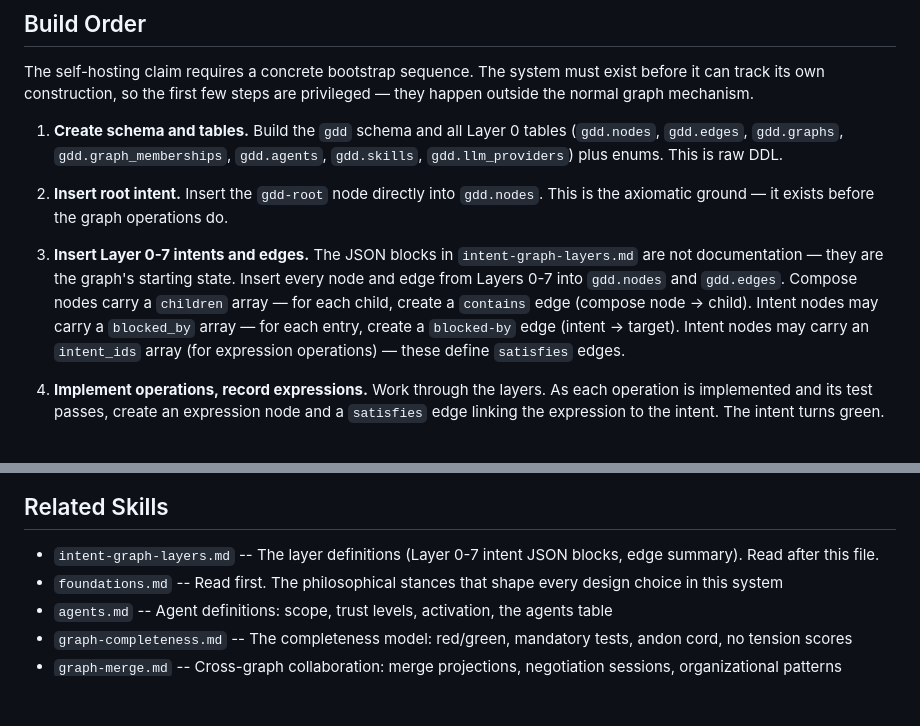
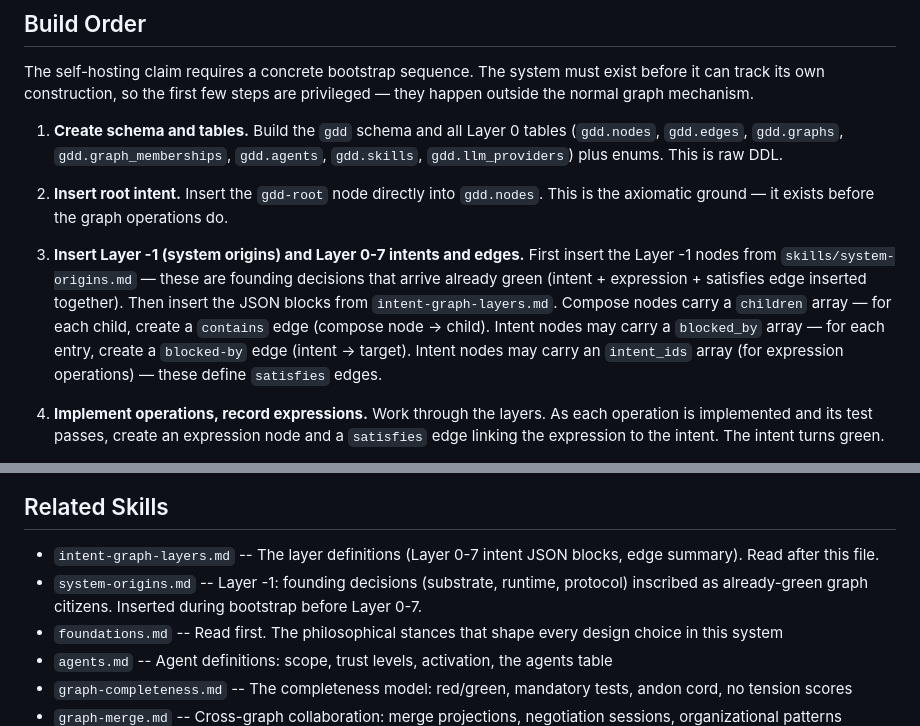
Before and after one commit to kentyler/GraphDrivenDevelopment, a Markdown page: skills/intent-graph.md, 2 parts joined by grey strips. Drawn GitHub-style; blank space fills up the shorter version.

```diff
--- a/skills/intent-graph.md
+++ b/skills/intent-graph.md
@@ -469,7 +469,7 @@ The self-hosting claim requires a concrete bootstrap sequence. The system must e
 
 2. **Insert root intent.** Insert the `gdd-root` node directly into `gdd.nodes`. This is the axiomatic ground — it exists before the graph operations do.
 
-3. **Insert Layer 0-7 intents and edges.** The JSON blocks in `intent-graph-layers.md` are not documentation — they are the graph's starting state. Insert every node and edge from Layers 0-7 into `gdd.nodes` and `gdd.edges`. Compose nodes carry a `children` array — for each child, create a `contains` edge (compose node -> child). Intent nodes may carry a `blocked_by` array — for each entry, create a `blocked-by` edge (intent -> target). Intent nodes may carry an `intent_ids` array (for expression operations) — these define `satisfies` edges.
+3. **Insert Layer -1 (system origins) and Layer 0-7 intents and edges.** First insert the Layer -1 nodes from `skills/system-origins.md` — these are founding decisions that arrive already green (intent + expression + satisfies edge inserted together). Then insert the JSON blocks from `intent-graph-layers.md`. Compose nodes carry a `children` array — for each child, create a `contains` edge (compose node -> child). Intent nodes may carry a `blocked_by` array — for each entry, create a `blocked-by` edge (intent -> target). Intent nodes may carry an `intent_ids` array (for expression operations) — these define `satisfies` edges.
 
 4. **Implement operations, record expressions.** Work through the layers. As each operation is implemented and its test passes, create an expression node and a `satisfies` edge linking the expression to the intent. The intent turns green.
 
@@ -492,6 +492,7 @@ Any actor — human, LLM agent, client, or external force — follows the same p
 ## Related Skills
 
 - `intent-graph-layers.md` -- The layer definitions (Layer 0-7 intent JSON blocks, edge summary). Read after this file.
+- `system-origins.md` -- Layer -1: founding decisions (substrate, runtime, protocol) inscribed as already-green graph citizens. Inserted during bootstrap before Layer 0-7.
 - `foundations.md` -- Read first. The philosophical stances that shape every design choice in this system
 - `agents.md` -- Agent definitions: scope, trust levels, activation, the agents table
 - `graph-completeness.md` -- The completeness model: red/green, mandatory tests, andon cord, no tension scores
```
Also changed, not shown: skills/intent-graph-layers.md (+5 -1 lines), skills/system-origins.md (added, +351 -0 lines).
